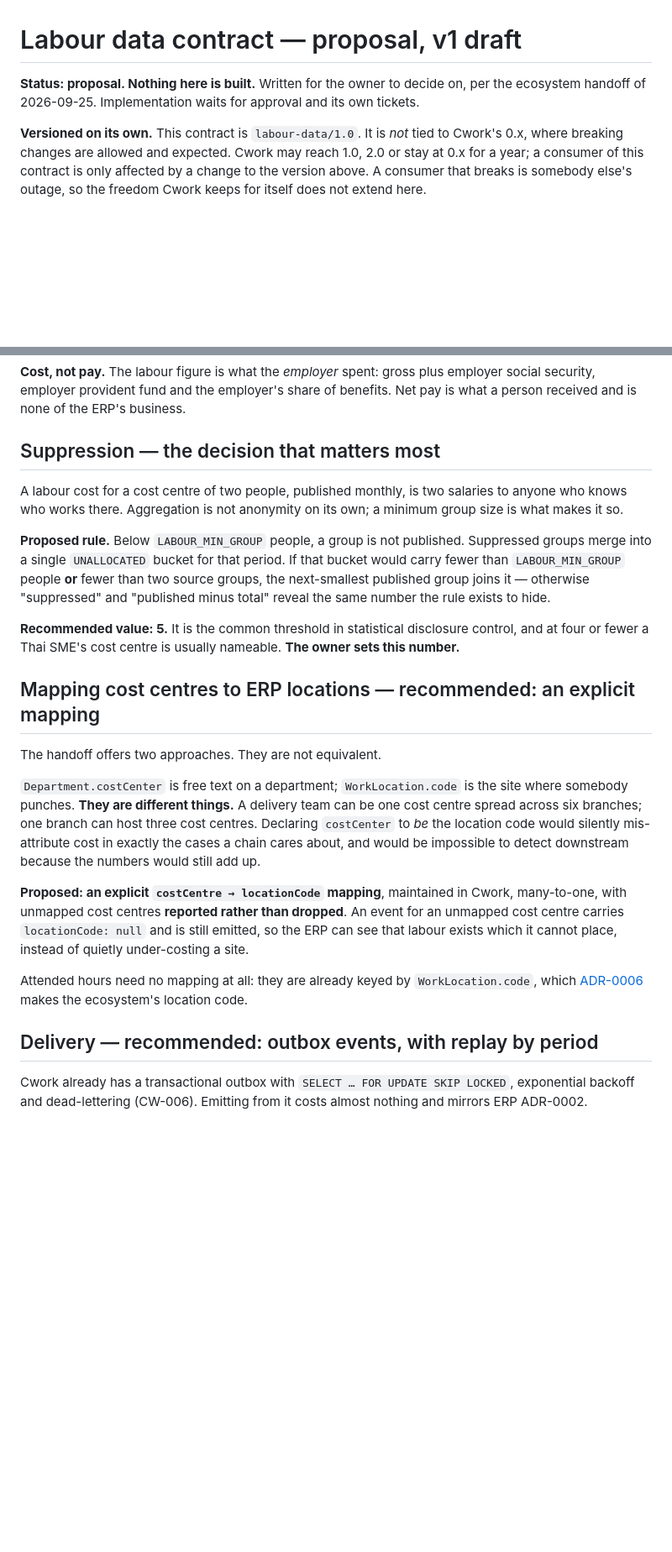
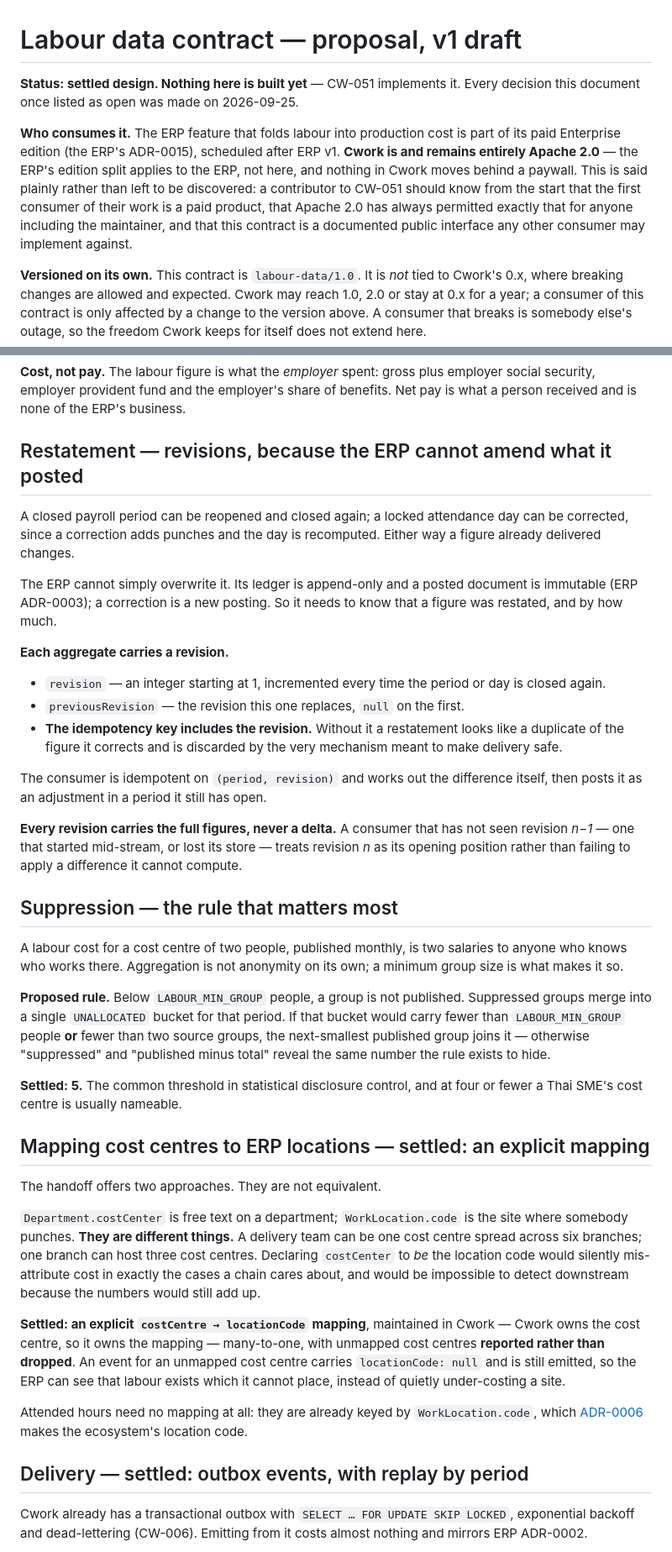
Before and after one commit to SuruchBoss/Cwork, a Markdown page: docs/labour-data-contract.md, 2 parts joined by grey strips. Shown at 84% size. Drawn GitHub-style; blank space fills up the shorter version.

```diff
--- a/docs/labour-data-contract.md
+++ b/docs/labour-data-contract.md
@@ -1,8 +1,17 @@
 # Labour data contract — proposal, v1 draft
 
-**Status: proposal. Nothing here is built.** Written for the owner to decide on,
-per the ecosystem handoff of 2026-09-25. Implementation waits for approval and
-its own tickets.
+**Status: settled design. Nothing here is built yet** — CW-051 implements it.
+Every decision this document once listed as open was made on 2026-09-25.
+
+**Who consumes it.** The ERP feature that folds labour into production cost is
+part of its paid Enterprise edition (the ERP's ADR-0015), scheduled after ERP
+v1. **Cwork is and remains entirely Apache 2.0** — the ERP's edition split
+applies to the ERP, not here, and nothing in Cwork moves behind a paywall. This
+is said plainly rather than left to be discovered: a contributor to CW-051
+should know from the start that the first consumer of their work is a paid
+product, that Apache 2.0 has always permitted exactly that for anyone including
+the maintainer, and that this contract is a documented public interface any
+other consumer may implement against.
 
 **Versioned on its own.** This contract is `labour-data/1.0`. It is *not* tied to
 Cwork's 0.x, where breaking changes are allowed and expected. Cwork may reach
@@ -28,7 +37,34 @@ arrives daily rather than monthly.
 employer social security, employer provident fund and the employer's share of
 benefits. Net pay is what a person received and is none of the ERP's business.
 
-## Suppression — the decision that matters most
+## Restatement — revisions, because the ERP cannot amend what it posted
+
+A closed payroll period can be reopened and closed again; a locked attendance
+day can be corrected, since a correction adds punches and the day is recomputed.
+Either way a figure already delivered changes.
+
+The ERP cannot simply overwrite it. Its ledger is append-only and a posted
+document is immutable (ERP ADR-0003); a correction is a new posting. So it needs
+to know that a figure was restated, and by how much.
+
+**Each aggregate carries a revision.**
+
+- `revision` — an integer starting at 1, incremented every time the period or day
+  is closed again.
+- `previousRevision` — the revision this one replaces, `null` on the first.
+- **The idempotency key includes the revision.** Without it a restatement looks
+  like a duplicate of the figure it corrects and is discarded by the very
+  mechanism meant to make delivery safe.
+
+The consumer is idempotent on `(period, revision)` and works out the difference
+itself, then posts it as an adjustment in a period it still has open.
+
+**Every revision carries the full figures, never a delta.** A consumer that has
+not seen revision *n−1* — one that started mid-stream, or lost its store — treats
+revision *n* as its opening position rather than failing to apply a difference
+it cannot compute.
+
+## Suppression — the rule that matters most
 
 A labour cost for a cost centre of two people, published monthly, is two
 salaries to anyone who knows who works there. Aggregation is not anonymity on
@@ -41,11 +77,10 @@ two source groups, the next-smallest published group joins it — otherwise
 "suppressed" and "published minus total" reveal the same number the rule exists
 to hide.
 
-**Recommended value: 5.** It is the common threshold in statistical disclosure
-control, and at four or fewer a Thai SME's cost centre is usually nameable.
-**The owner sets this number.**
+**Settled: 5.** The common threshold in statistical disclosure control, and at
+four or fewer a Thai SME's cost centre is usually nameable.
 
-## Mapping cost centres to ERP locations — recommended: an explicit mapping
+## Mapping cost centres to ERP locations — settled: an explicit mapping
 
 The handoff offers two approaches. They are not equivalent.
 
@@ -56,8 +91,9 @@ centres. Declaring `costCenter` to *be* the location code would silently
 mis-attribute cost in exactly the cases a chain cares about, and would be
 impossible to detect downstream because the numbers would still add up.
 
-**Proposed: an explicit `costCentre → locationCode` mapping**, maintained in
-Cwork, many-to-one, with unmapped cost centres **reported rather than dropped**.
+**Settled: an explicit `costCentre → locationCode` mapping**, maintained in
+Cwork — Cwork owns the cost centre, so it owns the mapping — many-to-one, with
+unmapped cost centres **reported rather than dropped**.
 An event for an unmapped cost centre carries `locationCode: null` and is still
 emitted, so the ERP can see that labour exists which it cannot place, instead of
 quietly under-costing a site.
@@ -66,7 +102,7 @@ Attended hours need no mapping at all: they are already keyed by
 `WorkLocation.code`, which [ADR-0006](./adr/0006-location-code.md) makes the
 ecosystem's location code.
 
-## Delivery — recommended: outbox events, with replay by period
+## Delivery — settled: outbox events, with replay by period
 
 Cwork already has a transactional outbox with `SELECT … FOR UPDATE SKIP LOCKED`,
 exponential backoff and dead-lettering (CW-006). Emitting from it costs almost
```
Also changed, not shown: other parts of docs/labour-data-contract.md (+12 -11 lines), README.md (+8 -0 lines), docs/backlog.md (+45 -6 lines).
